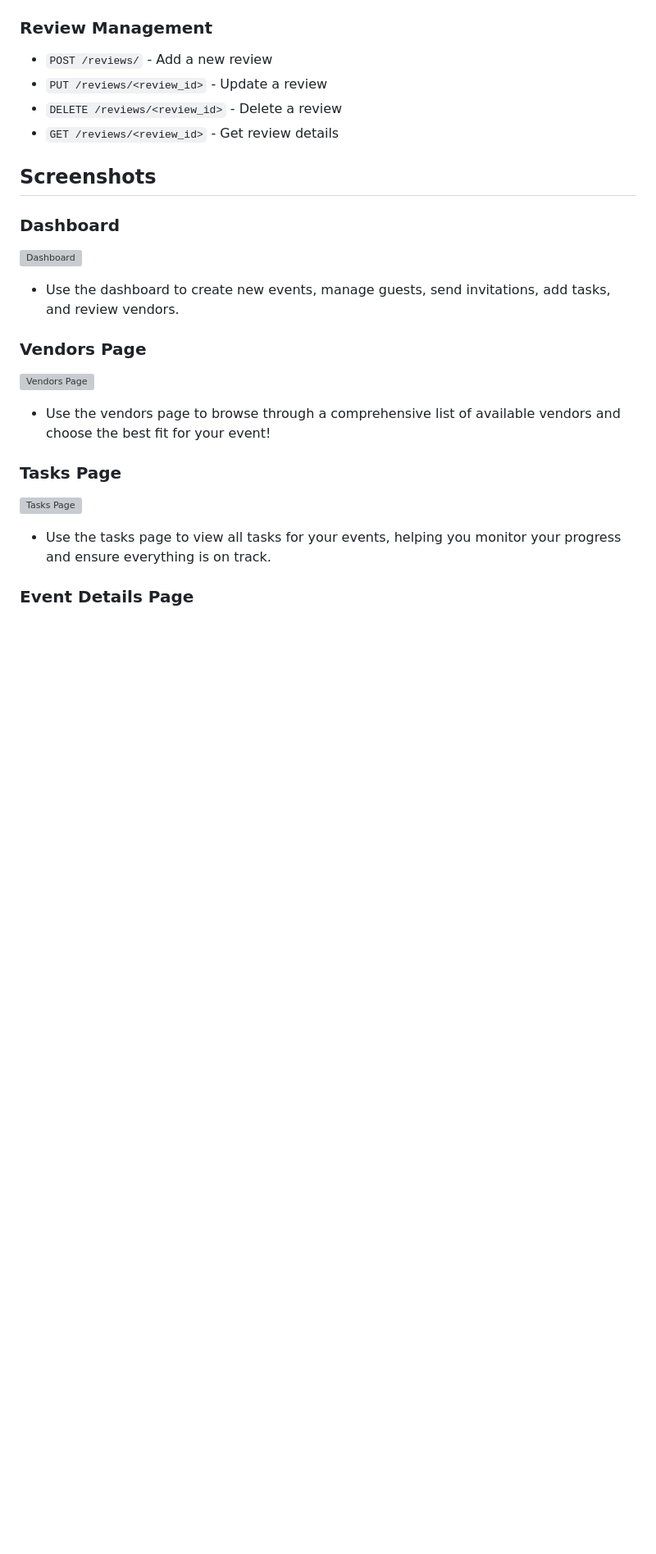
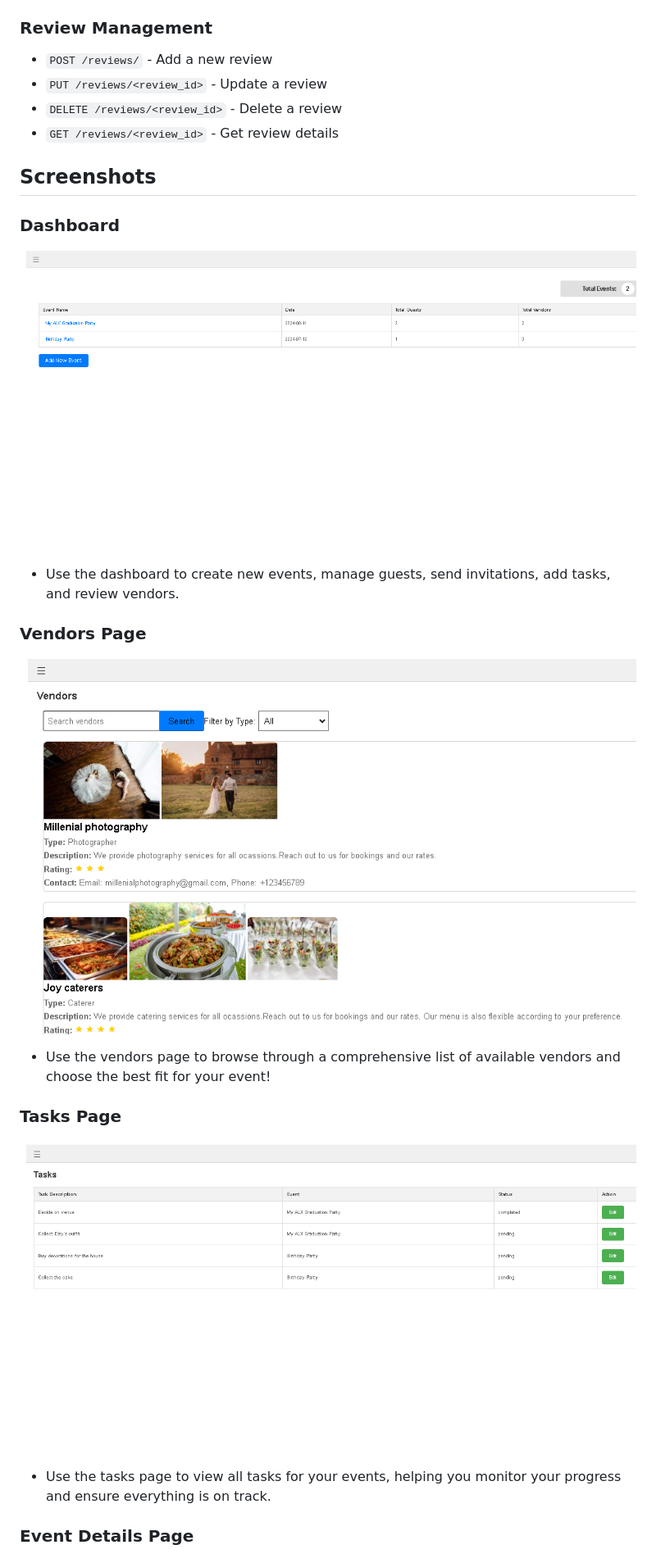
Before and after one commit to Esther-Wagatwe/memorable_events, a Markdown page: README.md, the part around the change printed below. Shown: that part at 82% size. Rendered like a GitHub page; blank space fills up the shorter version; grey boxes are pictures that could not be loaded.

Commit message:
Update README.md
 - Update the screenshot paths
 - Removed the contributors section

```diff
--- a/README.md
+++ b/README.md
@@ -66,15 +66,15 @@ Memorable Events is a web application designed to help users plan and manage per
 ## Screenshots
 
 ### Dashboard
-![Dashboard](app/static/images/dashboard_screenshot.png)
+![Dashboard](static/images/dashboard_screenshot.png)
 - Use the dashboard to create new events, manage guests, send invitations, add tasks, and review vendors.
 
 ### Vendors Page
-![Vendors Page](app/static/images/vendors_screenshot.png)
+![Vendors Page](static/images/vendors_screenshot.png)
 - Use the vendors page to browse through a comprehensive list of available vendors and choose the best fit for your event!
 
 ### Tasks Page
-![Tasks Page](app/static/images/tasks_screenshot.png)
+![Tasks Page](static/images/tasks_screenshot.png)
 - Use the tasks page to view all tasks for your events, helping you monitor your progress and ensure everything is on track.
 
 ### Event Details Page
```
Also changed, not shown: other parts of README.md (+1 -5 lines).
